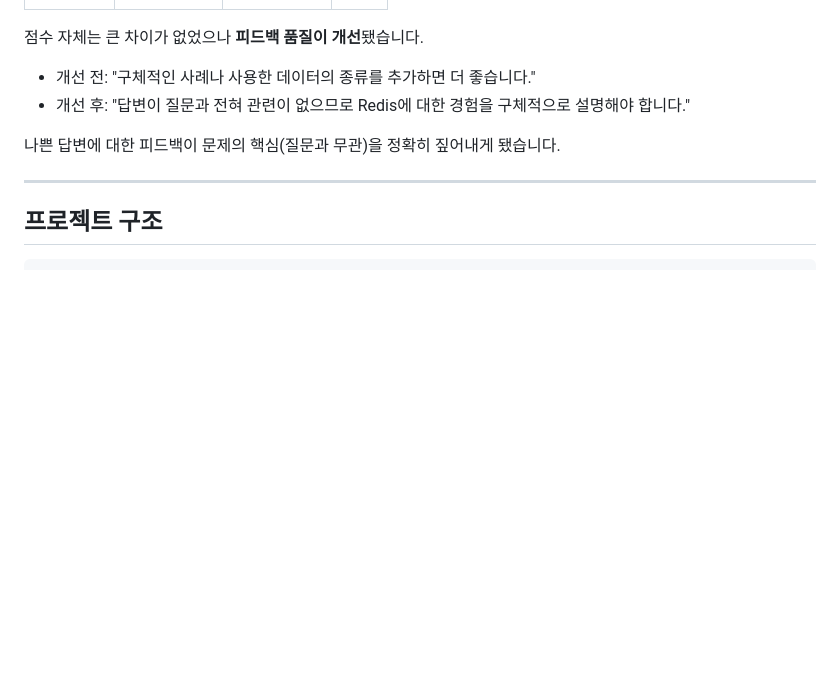
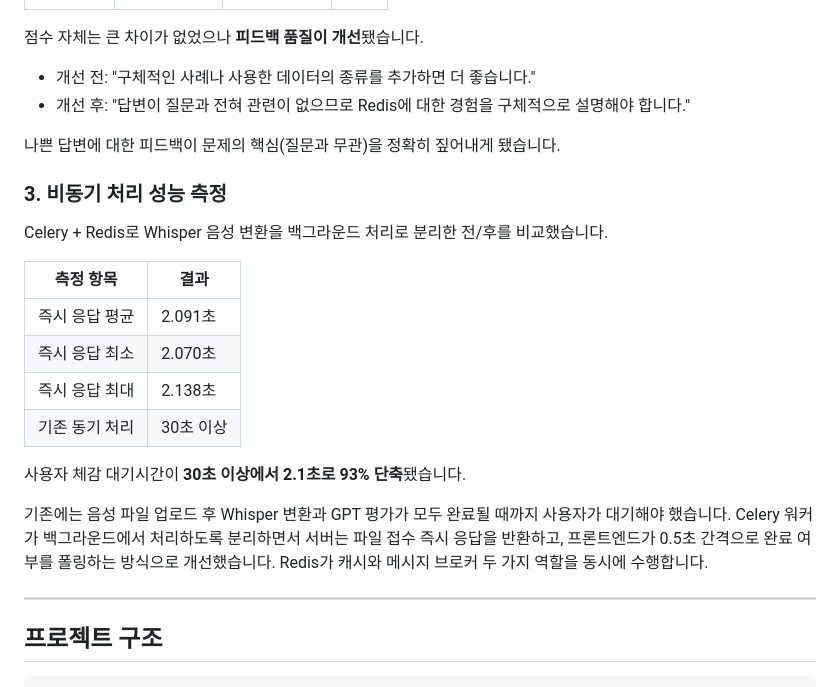
Before and after one commit to HyeonBin0118/ai-career-assistant, a Markdown page: README.md, the part around the change. GitHub-like rendering; blank space fills up the shorter version.

Commit message:
docs: 비동기 처리 성능 측정 추가 (응답 시간 93% 단축)

```diff
--- a/README.md
+++ b/README.md
@@ -223,6 +223,21 @@ InterviewSession  ->  Question  ->  Answer  ->  EvaluationResult
 
 나쁜 답변에 대한 피드백이 문제의 핵심(질문과 무관)을 정확히 짚어내게 됐습니다.
 
+### 3. 비동기 처리 성능 측정
+
+Celery + Redis로 Whisper 음성 변환을 백그라운드 처리로 분리한 전/후를 비교했습니다.
+
+| 측정 항목 | 결과 |
+|---|---|
+| 즉시 응답 평균 | 2.091초 |
+| 즉시 응답 최소 | 2.070초 |
+| 즉시 응답 최대 | 2.138초 |
+| 기존 동기 처리 | 30초 이상 |
+
+사용자 체감 대기시간이 **30초 이상에서 2.1초로 93% 단축**됐습니다.
+
+기존에는 음성 파일 업로드 후 Whisper 변환과 GPT 평가가 모두 완료될 때까지 사용자가 대기해야 했습니다. Celery 워커가 백그라운드에서 처리하도록 분리하면서 서버는 파일 접수 즉시 응답을 반환하고, 프론트엔드가 0.5초 간격으로 완료 여부를 폴링하는 방식으로 개선했습니다. Redis가 캐시와 메시지 브로커 두 가지 역할을 동시에 수행합니다.
+
 ---
 
 ## 프로젝트 구조
```
